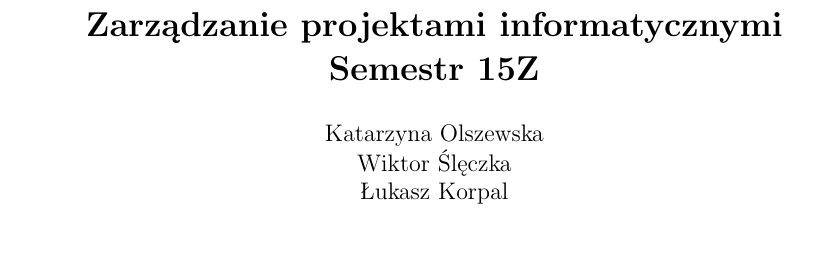
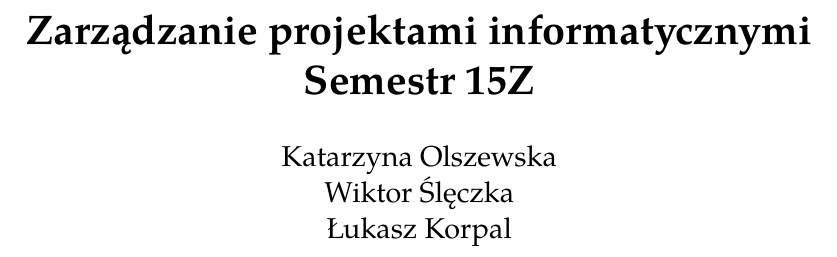
Before and after one commit to Ecthor/ZPIdoc, a LaTeX document (dokumentacja.tex): part of page 1 of 6 before the commit and part of page 1 of 7 after it, cut so that both start at the same text. Compiled offline with pdfLaTeX.

Commit message:
Added formatting

```diff
--- a/dokumentacja.tex
+++ b/dokumentacja.tex
@@ -1,7 +1,37 @@
-\documentclass[11pt]{article}
-\usepackage{polski}
+\documentclass[12pt]{article}
+
 \usepackage[utf8]{inputenc}
-%Gummi|065|=)
+\usepackage[polish]{babel}
+\usepackage[T1]{fontenc}
+\usepackage{amsmath}
+\usepackage{amsfonts}
+\usepackage{anysize}
+\usepackage{fancyhdr}
+\usepackage{setspace}
+\usepackage{url}
+\usepackage{graphicx}
+\usepackage{minibox}
+\usepackage{paralist}
+\usepackage{framed}
+\usepackage{listings}
+\usepackage{color}
+\usepackage{float}
+\usepackage{array}
+\usepackage{tgpagella}
+\usepackage[scaled]{helvet}
+\usepackage{titlesec}
+\usepackage{graphicx}
+\usepackage{hyperref}
+
+\renewcommand\thesection{\arabic{section}.}
+\renewcommand\thesubsection{\arabic{section}.\arabic{subsection}.}
+\renewcommand\thesubsubsection{\arabic{section}.\arabic{subsection}.\arabic{subsubsection}.}
+\renewcommand{\footrulewidth}{0.4pt}% Default \footrulewidth is 0pt
+
+\marginsize{2cm}{2cm}{2cm}{2cm}
+\setlength{\parindent}{0pt}
+
+
 \title{\textbf{Zarządzanie projektami informatycznymi \\ Semestr 15Z}}
 \author{Katarzyna Olszewska\\
 		Wiktor Ślęczka\\
```
Also changed, not shown: 1 other file.
